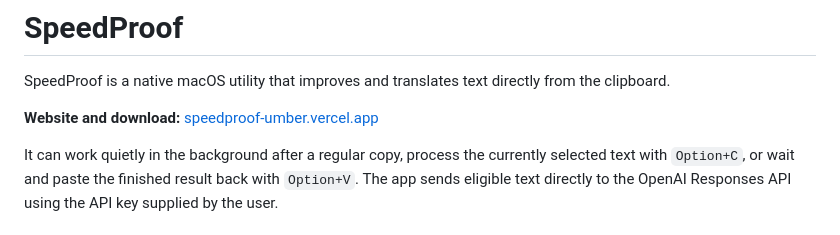
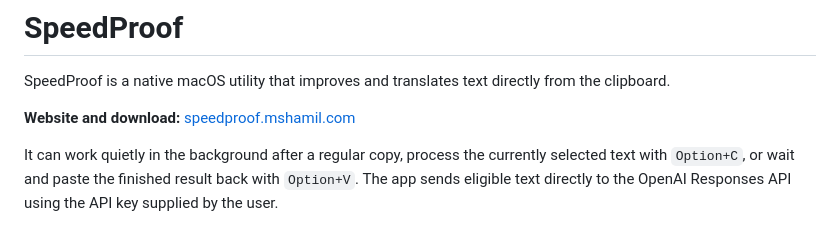
Before and after one commit to mshamrock/speedproof, a Markdown page: README.md, the part around the change. Rendered like a GitHub page.

Commit message:
Use SpeedProof public domain

```diff
--- a/README.md
+++ b/README.md
@@ -3,7 +3,7 @@
 SpeedProof is a native macOS utility that improves and translates text directly
 from the clipboard.
 
-**Website and download:** [speedproof-umber.vercel.app](https://speedproof-umber.vercel.app)
+**Website and download:** [speedproof.mshamil.com](https://speedproof.mshamil.com)
 
 It can work quietly in the background after a regular copy, process the
 currently selected text with `Option+C`, or wait and paste the finished result
```
